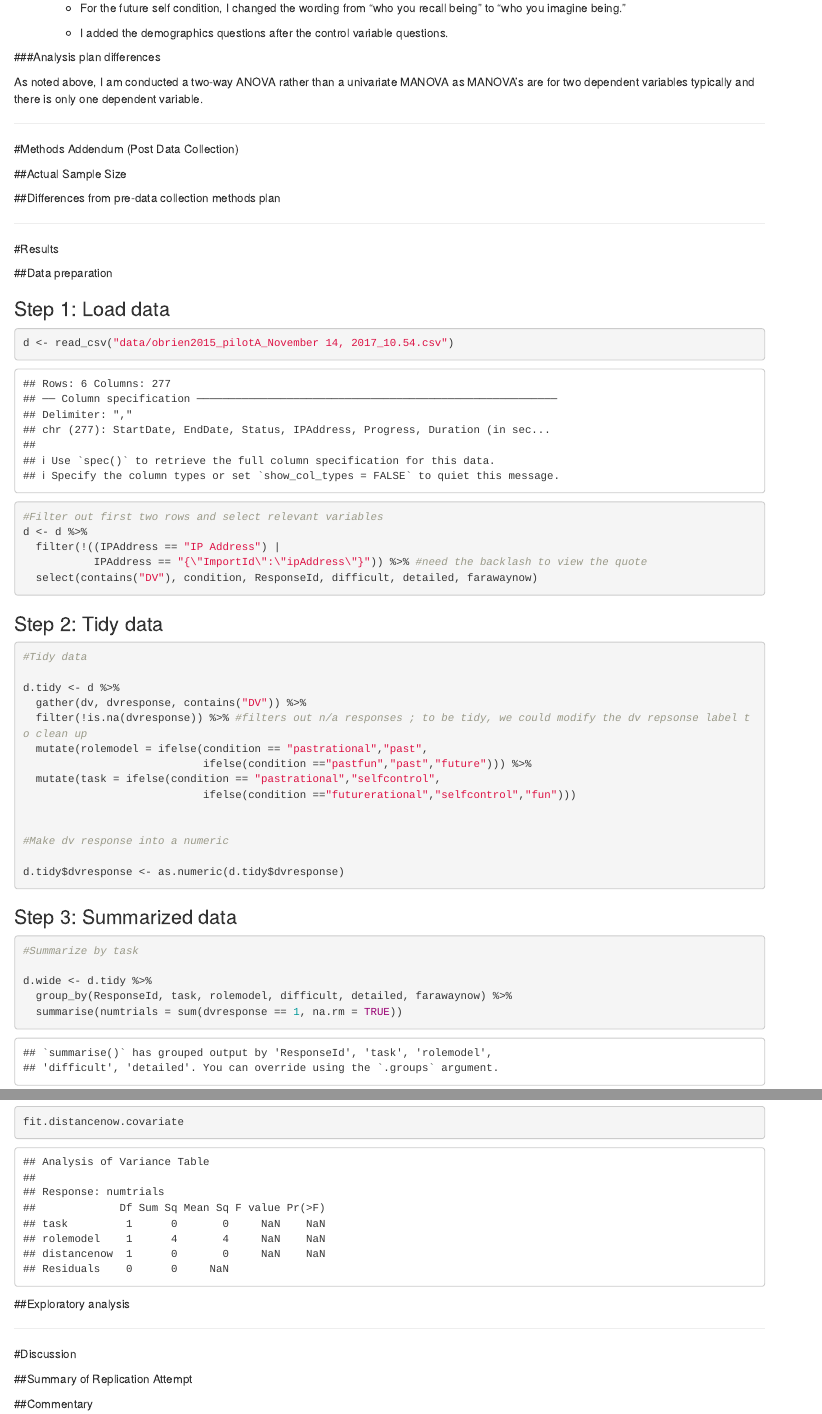
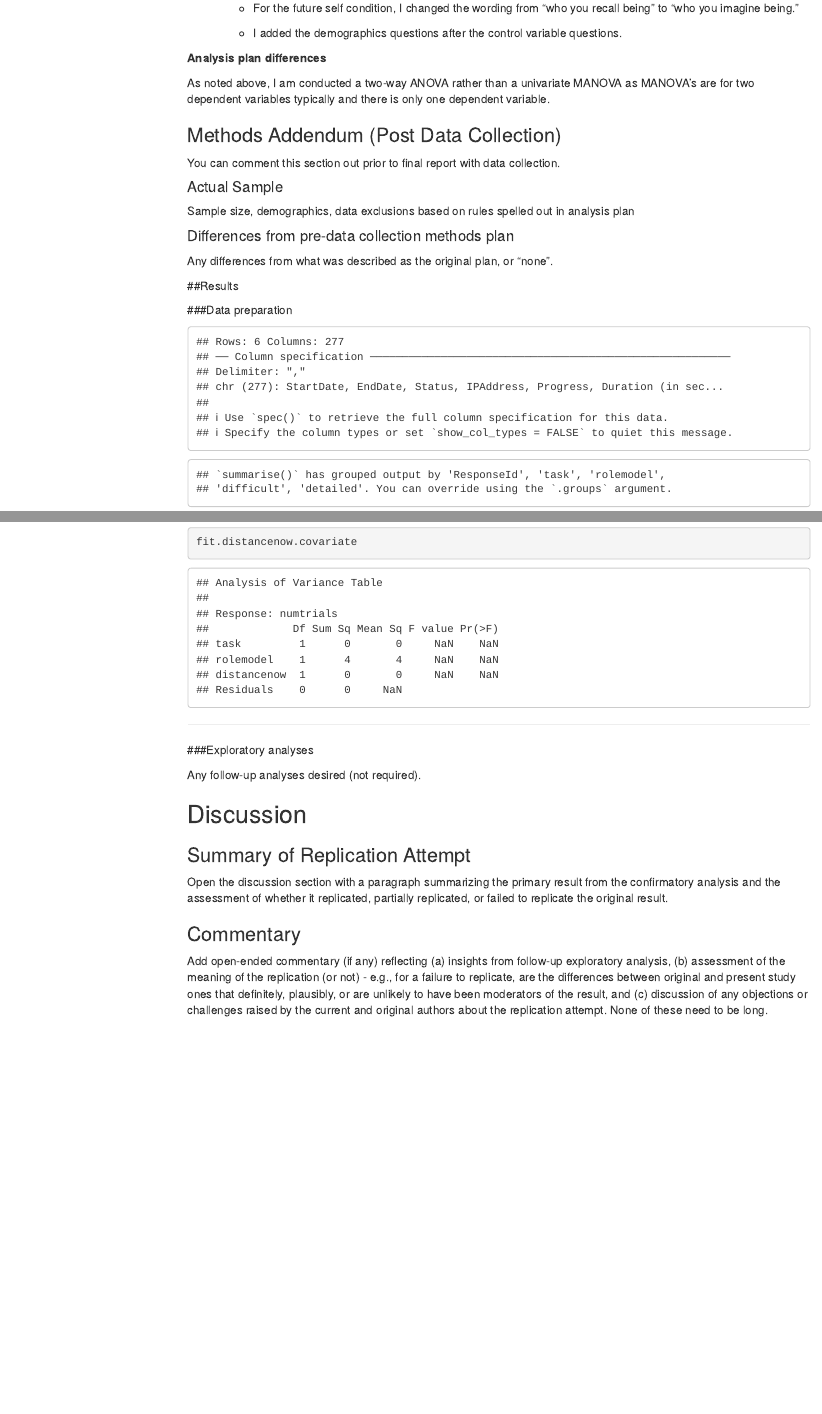
Before and after one commit to psych251/obrien2015, an R Markdown document (pilot_a/pilot_a_writeup.rmd): the page in a window 1100 px wide, from 3490 px down before the commit and from 3720 px down after it, so that both start at the same text, and a second part further down, joined at a grey line. Rendered offline with R 4.5, knitr and Pandoc, with nearby package versions; menus at the side of the page are left out.

Commit message:
Reformmated rmd to match https://docs.google.com/spreadsheets/d/1dxDElfrBD7PRJNX6FnUy9w0ps1PglNwm9lbVx6VcDUU/edit#gid=375961869&range=B16

````diff
--- a/pilot_a/pilot_a_writeup.rmd
+++ b/pilot_a/pilot_a_writeup.rmd
@@ -5,3 +6,2 @@ date: "November 19, 2017"
 output:
   html_document:
-  toc: true
@@ -157,34 +151,33 @@ None to slight: The setting is a Qualtrics survey hosted on Amazon's Mechanical
     * I added the demographics questions after the control variable questions.
 
 
-###Analysis plan differences
+**Analysis plan differences**
 
 As noted above, I am conducted a two-way ANOVA rather than a univariate MANOVA as MANOVA's are for two dependent variables typically and there is only one dependent variable.
 
-------
 
-#Methods Addendum (Post Data Collection)
+### Methods Addendum (Post Data Collection)
 
-##Actual Sample Size
+You can comment this section out prior to final report with data collection.
 
-##Differences from pre-data collection methods plan
+#### Actual Sample
+  Sample size, demographics, data exclusions based on rules spelled out in analysis plan
 
-------
+#### Differences from pre-data collection methods plan
+  Any differences from what was described as the original plan, or “none”.
 
-#Results
 
-##Data preparation
+##Results
 
-### Step 1: Load data
+###Data preparation
 
-```{r Load file}
+```{r Import data, echo = FALSE}
 
 d <- read_csv("data/obrien2015_pilotA_November 14, 2017_10.54.csv")
 
-
 ```
 
-```{r Clean & Filter data}
+```{r Data cleaning & filtering, echo=FALSE}
 
 #Filter out first two rows and select relevant variables
 d <- d %>%
@@ -195,10 +188,7 @@ d <- d %>%
 
 ```
 
-
-### Step 2: Tidy data
-
-```{r Tidy data}
+```{r Tidy data, echo=FALSE}
 
 
 #Tidy data
@@ -219,10 +209,7 @@ d.tidy$dvresponse <- as.numeric(d.tidy$dvresponse)
 ```
 
 
-### Step 3: Summarized data
-
-
-```{r Wide data}
+```{r Wide data, echo=FALSE}
 
 #Summarize by task
 
@@ -277,15 +274,18 @@ fit.distancenow.covariate
 ```
 
 
+---
 
-##Exploratory analysis
+###Exploratory analyses
 
+Any follow-up analyses desired (not required).
 
+## Discussion
 
-------
+### Summary of Replication Attempt
 
-#Discussion
+Open the discussion section with a paragraph summarizing the primary result from the confirmatory analysis and the assessment of whether it replicated, partially replicated, or failed to replicate the original result.
 
-##Summary of Replication Attempt
+### Commentary
 
-##Commentary
+Add open-ended commentary (if any) reflecting (a) insights from follow-up exploratory analysis, (b) assessment of the meaning of the replication (or not) - e.g., for a failure to replicate, are the differences between original and present study ones that definitely, plausibly, or are unlikely to have been moderators of the result, and (c) discussion of any objections or challenges raised by the current and original authors about the replication attempt.  None of these need to be long.
````
Also changed, not shown: pilot_a/pilot_a_writeup.rmd (71 more changed lines), 1 other file.
